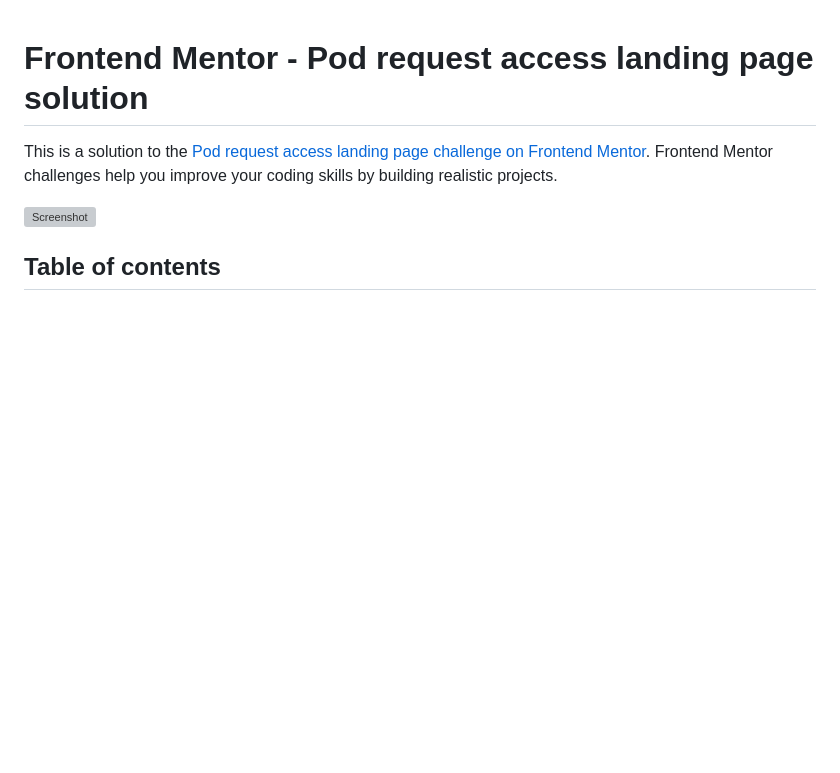
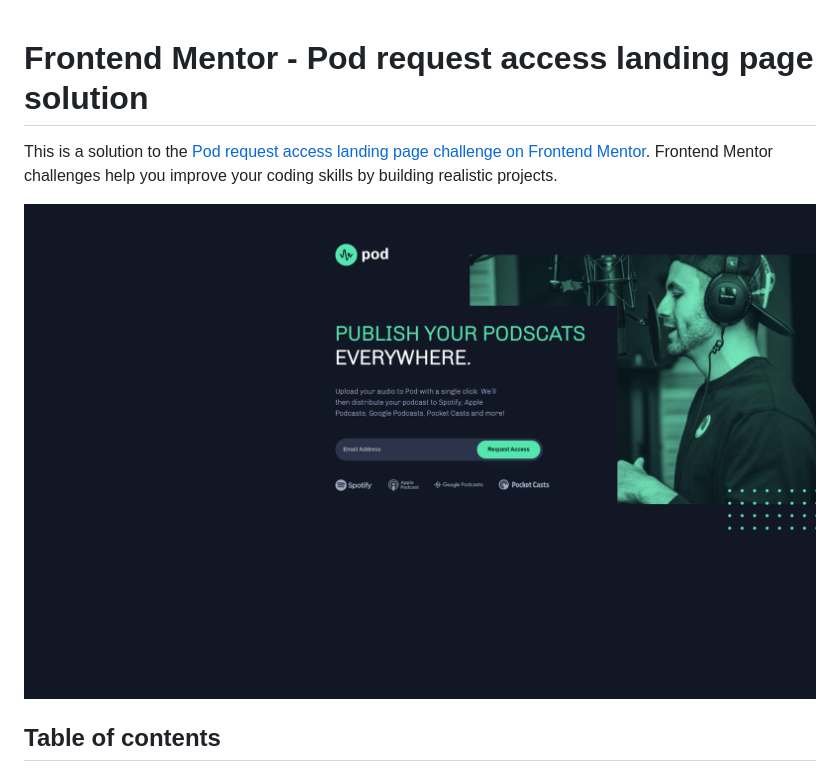
Before and after one commit to alejandroariasag/csb-0fdjw, a Markdown page: README.md, the part around the change. Rendered like a GitHub page; pictures changed too: assets/screenshot.png; blank space fills up the shorter version; grey boxes are pictures that could not be loaded.

```diff
--- a/README.md
+++ b/README.md
@@ -2,7 +2,7 @@
 
 This is a solution to the [Pod request access landing page challenge on Frontend Mentor](https://www.frontendmentor.io/challenges/pod-request-access-landing-page-eyTmdkLSG). Frontend Mentor challenges help you improve your coding skills by building realistic projects.
 
-![Screenshot](./assets/screenshot.pnr)
+![Screenshot](./assets/screenshot.png)
 
 ## Table of contents
 
```
